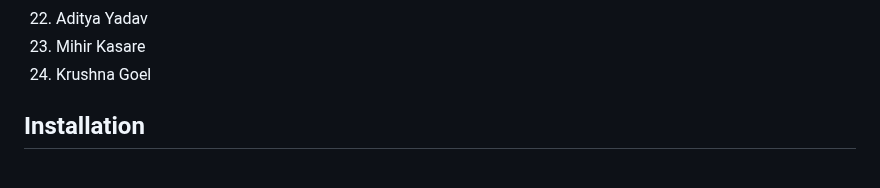
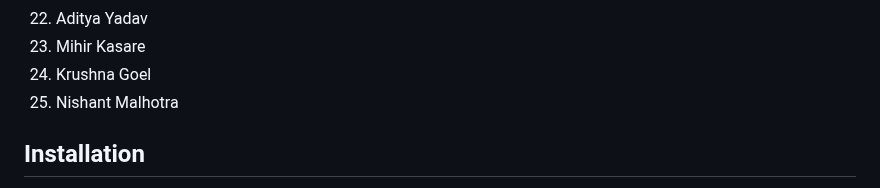
Before and after one commit to Yashasv-Prajapati/GrowS-IIT-Ropar-1, a Markdown page: Readme.md, the part around the change. GitHub-like rendering.

```diff
--- a/Readme.md
+++ b/Readme.md
@@ -28,6 +28,7 @@ This is the repository contains our code for the [Inter IIT Tech Fest](https://i
 22. Aditya Yadav
 23. Mihir Kasare
 24. Krushna Goel
+25. Nishant Malhotra
 
 ## Installation
 
```
